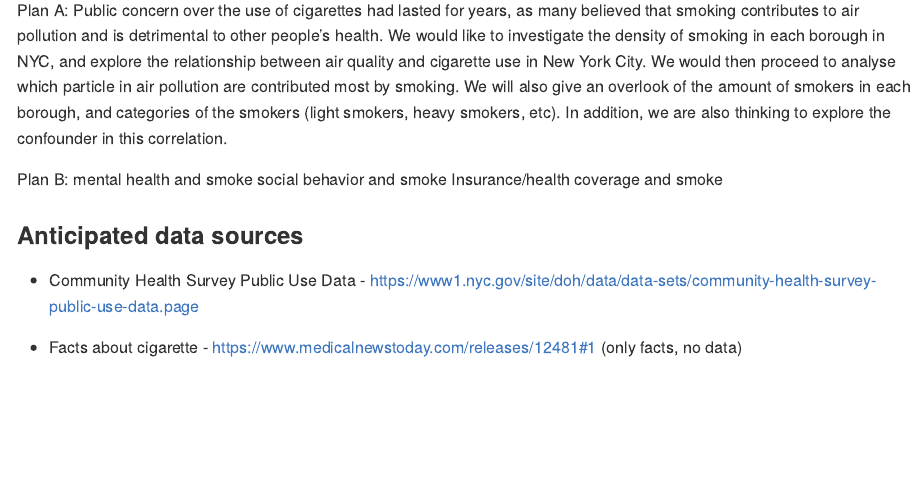
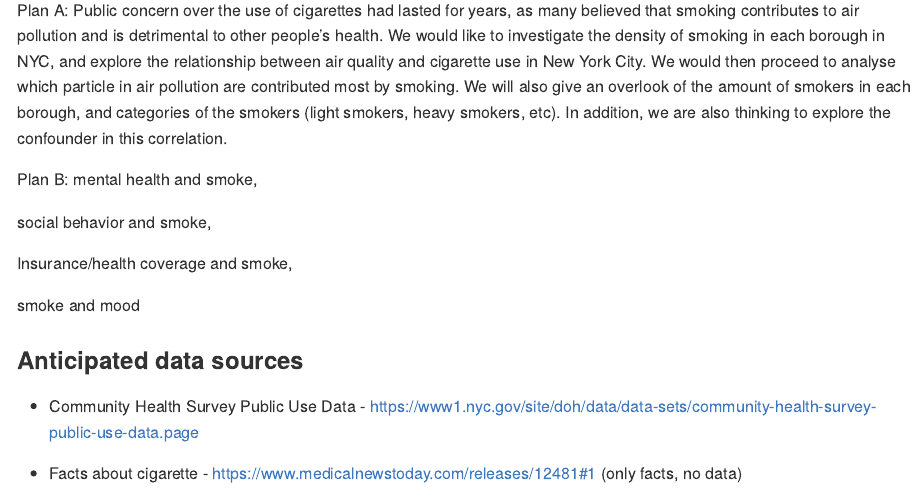
Before and after one commit to JING-LYU/final_project, an R Markdown document (project_proposal.rmd): the page in a window 1100 px wide, from 410 px down. The pictures show the output file project_proposal.md that the author committed with the source, drawn offline in the style of GitHub.

Commit message:
revise proposal

```diff
--- a/project_proposal.rmd
+++ b/project_proposal.rmd
@@ -18,9 +18,15 @@ Public concern over the use of cigarettes had lasted for years, as many believed
 We will also give an overlook of the amount of smokers in each borough, and categories of the smokers (light smokers, heavy smokers, etc). In addition, we are also thinking to explore the confounder in this correlation.
 
 Plan B:
-mental health and smoke
-social behavior and smoke
-Insurance/health coverage and smoke
+mental health and smoke,
+
+social behavior and smoke,
+
+Insurance/health coverage and smoke,
+
+
+
+smoke and mood
 
 ### Anticipated data sources
 
```
Also changed, not shown: project_proposal.md.
